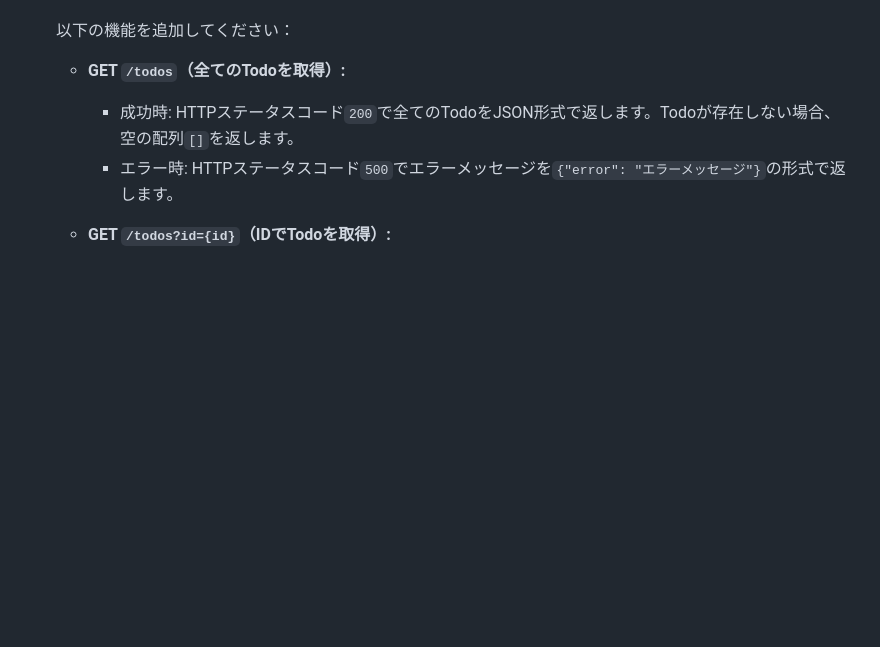
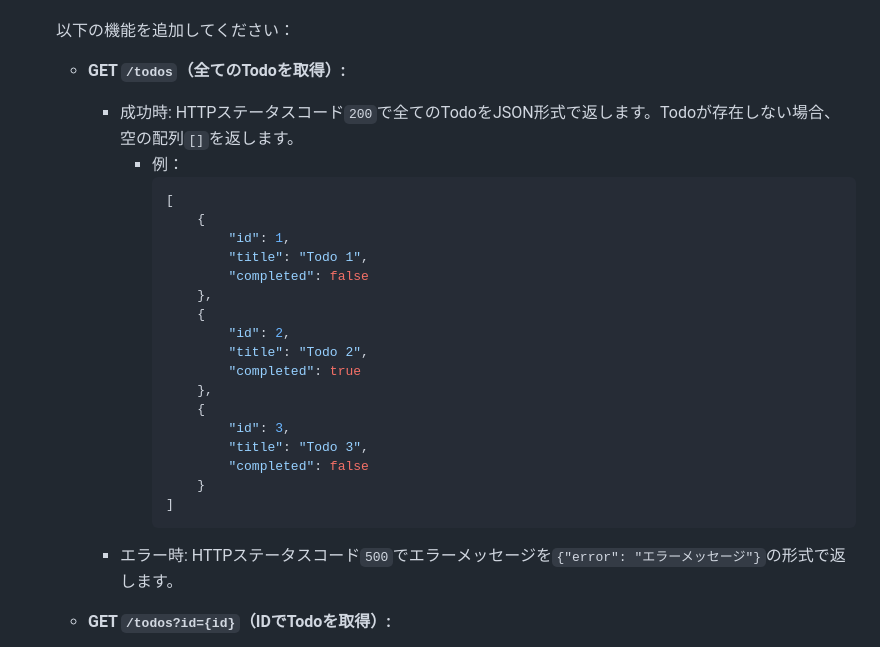
Before and after one commit to spheal363/student-hackathon-training, a Markdown page: backend_training/README.md, the part around the change. Drawn GitHub-style; blank space fills up the shorter version.

Commit message:
add: expected result for GET todo list

````diff
--- a/backend_training/README.md
+++ b/backend_training/README.md
@@ -95,6 +95,26 @@ SELECT * FROM todos;
 
     - **GET `/todos`（全てのTodoを取得）:**
         - 成功時: HTTPステータスコード`200`で全てのTodoをJSON形式で返します。Todoが存在しない場合、空の配列`[]`を返します。
+          - 例：<br>
+            ```json
+            [
+                {
+                    "id": 1,
+                    "title": "Todo 1",
+                    "completed": false
+                },
+                {
+                    "id": 2,
+                    "title": "Todo 2",
+                    "completed": true
+                },
+                {
+                    "id": 3,
+                    "title": "Todo 3",
+                    "completed": false
+                }
+            ]
+            ```
         - エラー時: HTTPステータスコード`500`でエラーメッセージを`{"error": "エラーメッセージ"}`の形式で返します。
 
     - **GET `/todos?id={id}`（IDでTodoを取得）:**
````
